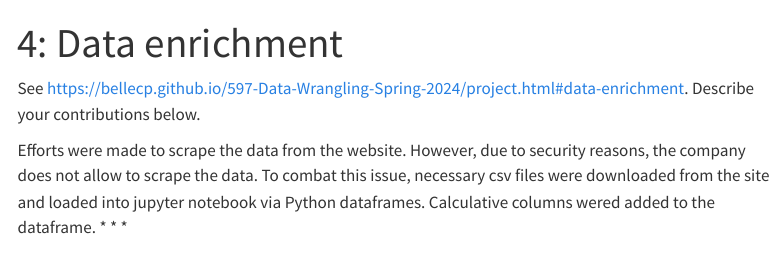
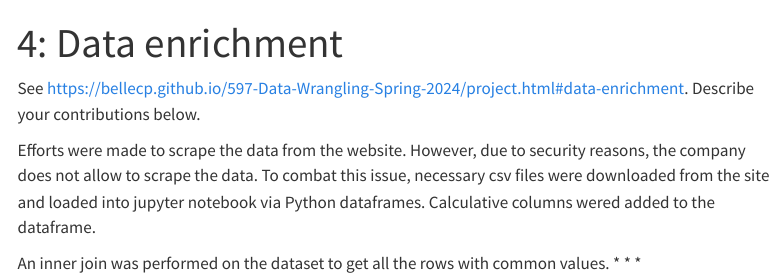
Before and after one commit to ShubhLP/Digital-Dynamos, a Quarto document (04_enrichment.qmd): the page in a window 1100 px wide, from its top. Rendered offline with R 4.5, knitr and Pandoc in place of Quarto, with nearby package versions; menus at the side of the page are left out.

Commit message:
updated changes to page 4

```diff
--- a/04_enrichment.qmd
+++ b/04_enrichment.qmd
@@ -17,4 +17,6 @@ See <https://bellecp.github.io/597-Data-Wrangling-Spring-2024/project.html#data-
 Describe your contributions below.
 
 Efforts were made to scrape the data from the website. However, due to security reasons, the company does not allow to scrape the data. To combat this issue, necessary csv files were downloaded from the site and loaded into jupyter notebook via Python dataframes. Calculative columns wered added to the dataframe.
+
+An inner join was performed on the dataset to get all the rows with common values.
 * * *
```
